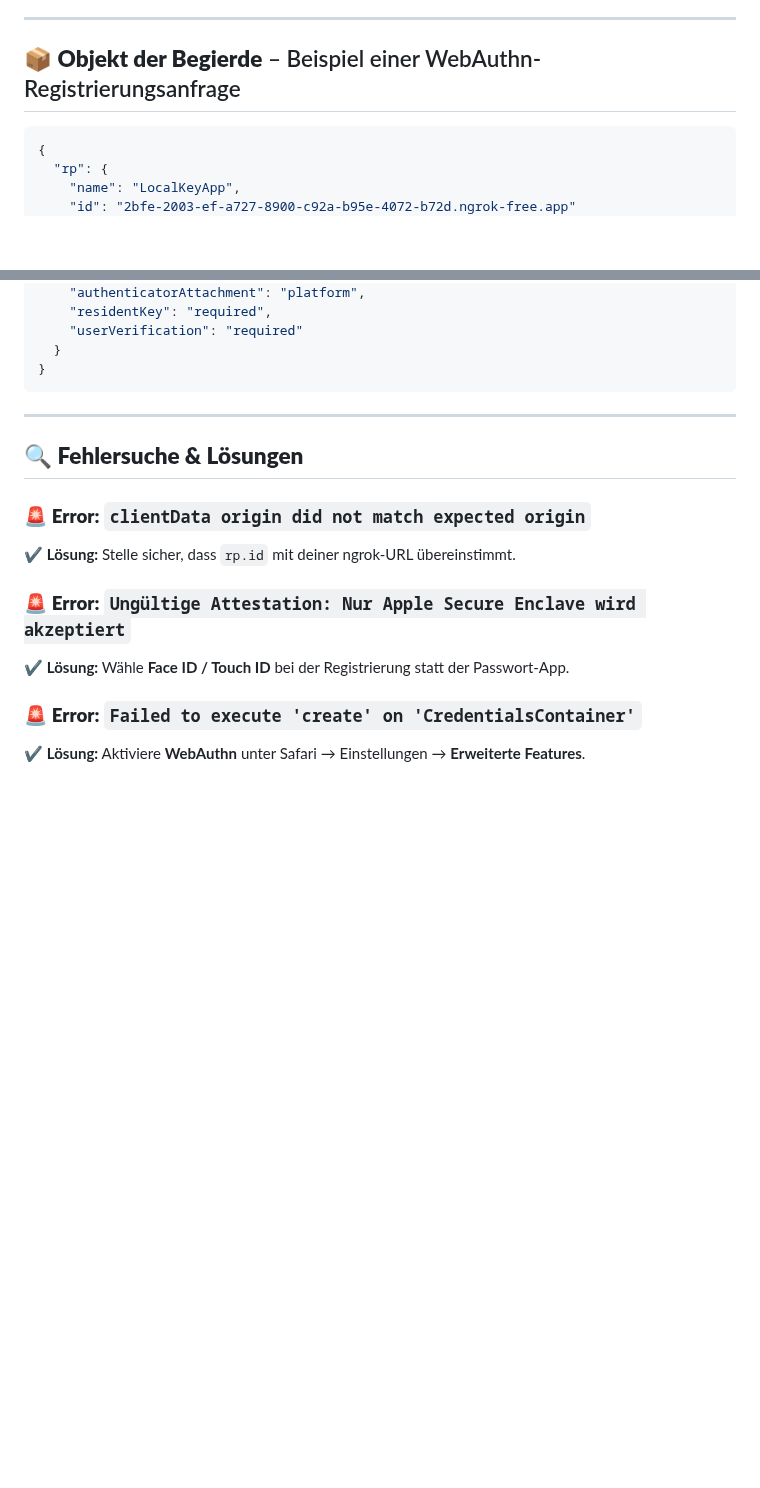
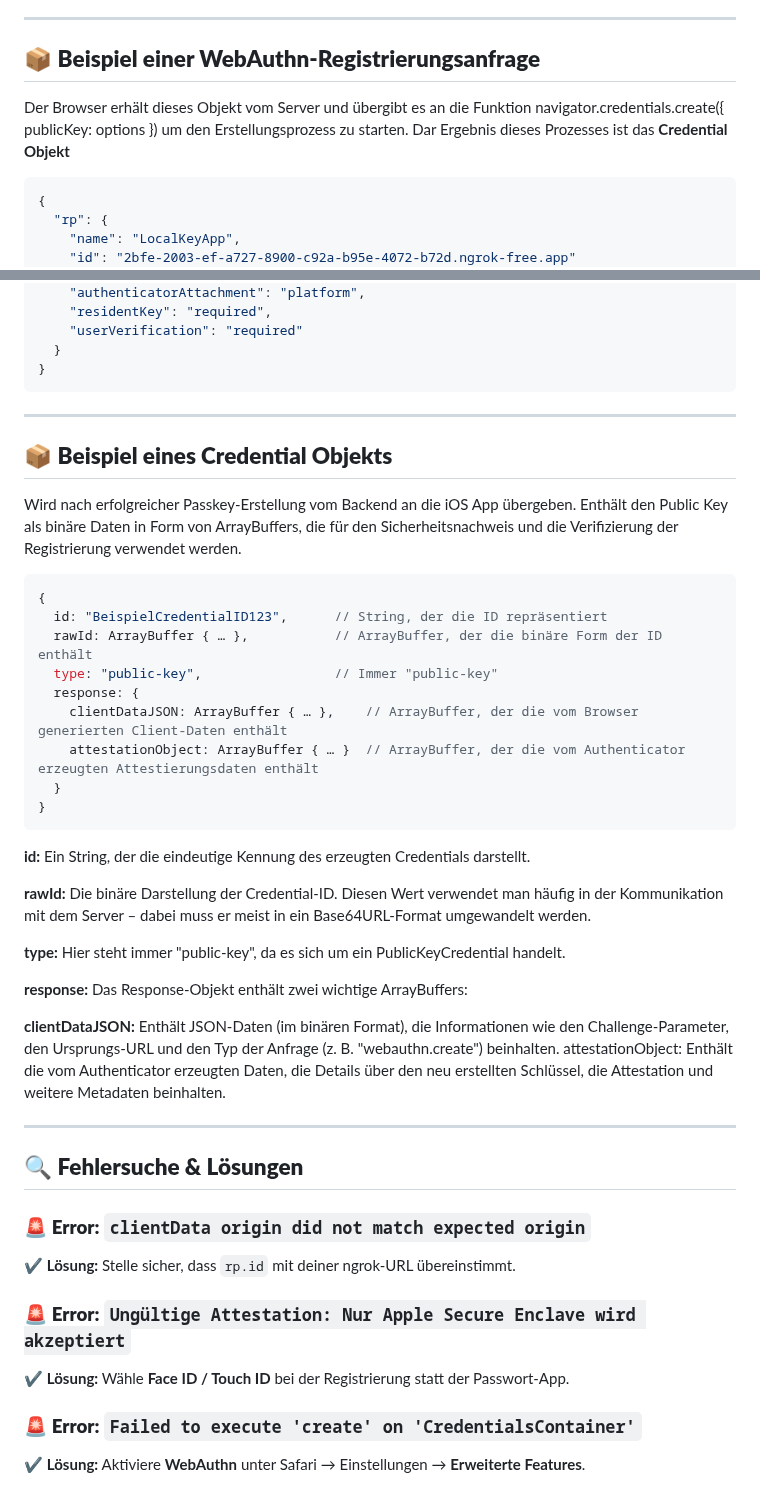
Before and after one commit to alexfriedl/passkey-backend, a Markdown page: README.md, 2 parts joined by grey strips. Rendered like a GitHub page; blank space fills up the shorter version.

Commit message:
docs: add crednetial object infos

````diff
--- a/README.md
+++ b/README.md
@@ -81,7 +81,10 @@ https://fdb2-xyz.ngrok-free.app/register.html
 6. Der Server validiert das Credential und speichert es.
 
 ---
-## 📦 **Objekt der Begierde** – Beispiel einer WebAuthn-Registrierungsanfrage
+## 📦 **Beispiel einer WebAuthn-Registrierungsanfrage**
+Der Browser erhält dieses Objekt vom Server und übergibt es an die Funktion
+navigator.credentials.create({ publicKey: options }) um den Erstellungsprozess zu starten.
+Dar Ergebnis dieses Prozesses ist das **Credential Objekt**
 ```json
 {
   "rp": {
@@ -104,6 +107,39 @@ https://fdb2-xyz.ngrok-free.app/register.html
   }
 }
 ```
+
+---
+## 📦 **Beispiel eines Credential Objekts**
+Wird nach erfolgreicher Passkey-Erstellung vom Backend an die iOS App übergeben.
+Enthält den Public Key als binäre Daten in Form von ArrayBuffers, die für den Sicherheitsnachweis und die Verifizierung der Registrierung verwendet werden.
+```json
+{
+  id: "BeispielCredentialID123",      // String, der die ID repräsentiert
+  rawId: ArrayBuffer { … },           // ArrayBuffer, der die binäre Form der ID enthält
+  type: "public-key",                 // Immer "public-key"
+  response: {
+    clientDataJSON: ArrayBuffer { … },    // ArrayBuffer, der die vom Browser generierten Client-Daten enthält
+    attestationObject: ArrayBuffer { … }  // ArrayBuffer, der die vom Authenticator erzeugten Attestierungsdaten enthält
+  }
+}
+```
+
+**id:**
+Ein String, der die eindeutige Kennung des erzeugten Credentials darstellt.
+
+**rawId:**
+Die binäre Darstellung der Credential-ID. Diesen Wert verwendet man häufig in der Kommunikation mit dem Server – dabei muss er meist in ein Base64URL-Format umgewandelt werden.
+
+**type:**
+Hier steht immer "public-key", da es sich um ein PublicKeyCredential handelt.
+
+**response:**
+Das Response-Objekt enthält zwei wichtige ArrayBuffers:
+
+**clientDataJSON:**
+Enthält JSON-Daten (im binären Format), die Informationen wie den Challenge-Parameter, den Ursprungs-URL und den Typ der Anfrage (z. B. "webauthn.create") beinhalten.
+attestationObject:
+Enthält die vom Authenticator erzeugten Daten, die Details über den neu erstellten Schlüssel, die Attestation und weitere Metadaten beinhalten.
 
 ---
 ## 🔍 **Fehlersuche & Lösungen**
````
